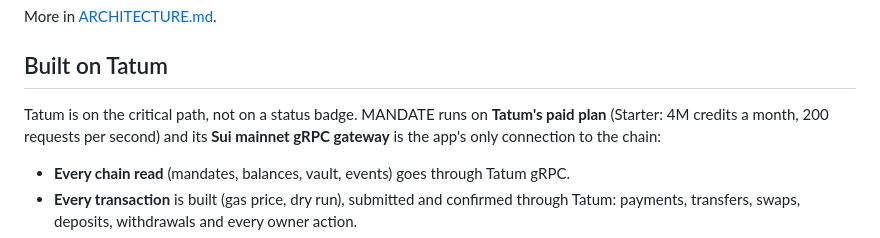
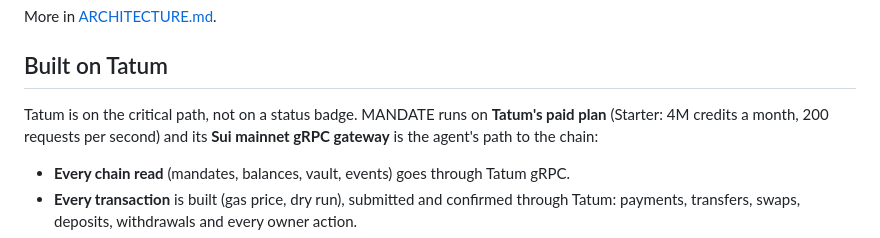
Before and after one commit to da-b0s/mandate, a Markdown page: README.md, the part around one of its changes. GitHub-like rendering.

```diff
--- a/README.md
+++ b/README.md
@@ -117,8 +141,8 @@ More in [ARCHITECTURE.md](docs/ARCHITECTURE.md).
 ## Built on Tatum
 
 Tatum is on the critical path, not on a status badge. MANDATE runs on **Tatum's paid plan** (Starter:
-4M credits a month, 200 requests per second) and its **Sui mainnet gRPC gateway** is the app's only
-connection to the chain:
+4M credits a month, 200 requests per second) and its **Sui mainnet gRPC gateway** is the agent's path
+to the chain:
 
 - **Every chain read** (mandates, balances, vault, events) goes through Tatum gRPC.
 - **Every transaction** is built (gas price, dry run), submitted and confirmed through Tatum: payments,
```
Also changed, not shown: other parts of README.md (+62 -6 lines), docs/img/approved-block.jpg (added), docs/img/limit-refused.jpg (added), docs/img/memory-skip.jpg (added), docs/img/swap.jpg (added).
